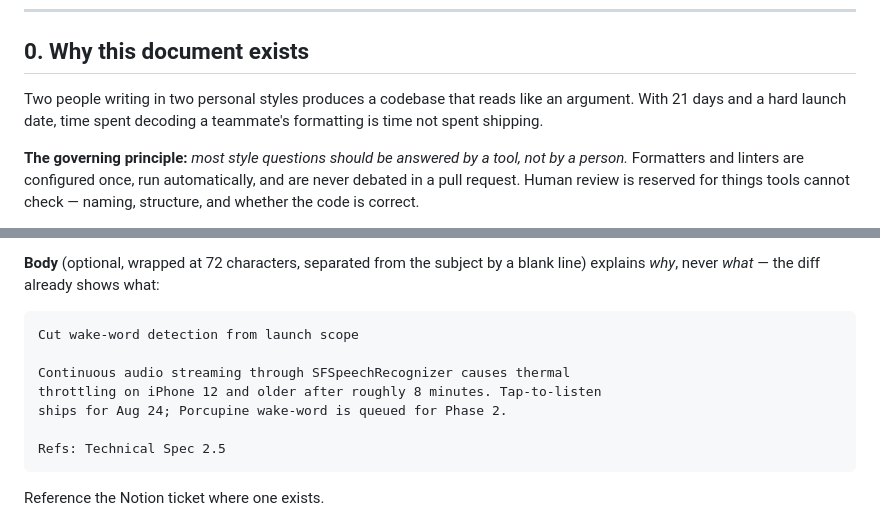
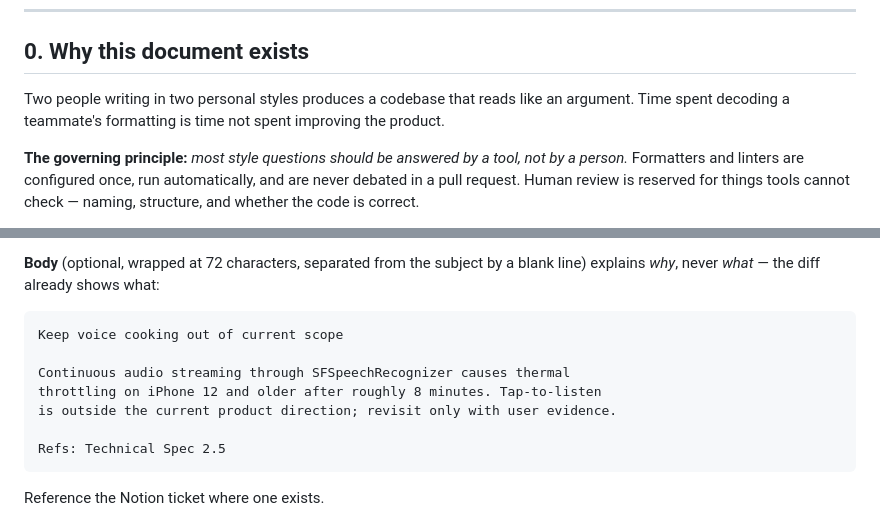
Before and after one commit to ReedDeL/HomeChef, a Markdown page: docs/02_STYLE_GUIDE.md, 2 parts joined by grey strips. Drawn GitHub-style.

Commit message:
Remove deadline-driven style guidance

````diff
--- a/docs/02_STYLE_GUIDE.md
+++ b/docs/02_STYLE_GUIDE.md
@@ -8,7 +8,7 @@
 
 ## 0. Why this document exists
 
-Two people writing in two personal styles produces a codebase that reads like an argument. With 21 days and a hard launch date, time spent decoding a teammate's formatting is time not spent shipping.
+Two people writing in two personal styles produces a codebase that reads like an argument. Time spent decoding a teammate's formatting is time not spent improving the product.
 
 **The governing principle:** *most style questions should be answered by a tool, not by a person.* Formatters and linters are configured once, run automatically, and are never debated in a pull request. Human review is reserved for things tools cannot check — naming, structure, and whether the code is correct.
 
@@ -366,11 +366,11 @@ Verbs we use: `Add` · `Fix` · `Remove` · `Refactor` · `Update` · `Rename`
 **Body** (optional, wrapped at 72 characters, separated from the subject by a blank line) explains *why*, never *what* — the diff already shows what:
 
 ```
-Cut wake-word detection from launch scope
+Keep voice cooking out of current scope
 
 Continuous audio streaming through SFSpeechRecognizer causes thermal
 throttling on iPhone 12 and older after roughly 8 minutes. Tap-to-listen
-ships for Aug 24; Porcupine wake-word is queued for Phase 2.
+is outside the current product direction; revisit only with user evidence.
 
 Refs: Technical Spec 2.5
 ```
````
